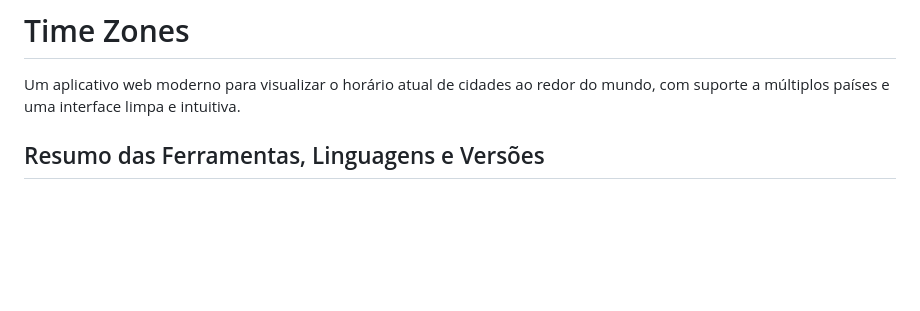
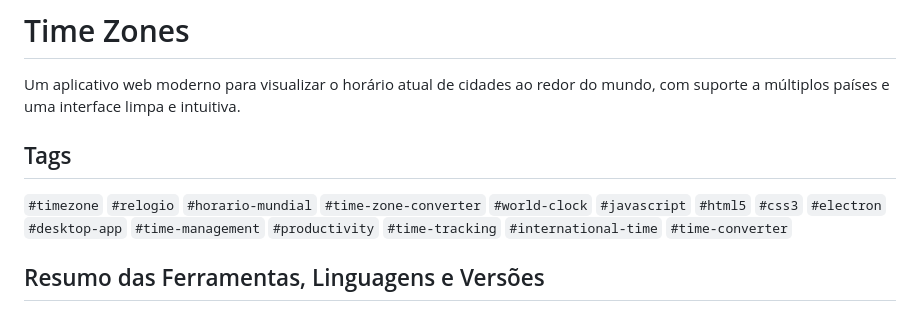
Before and after one commit to Seefrid/RologioWidget, a Markdown page: README.md, the part around the change. GitHub-like rendering; blank space fills up the shorter version.

```diff
--- a/README.md
+++ b/README.md
@@ -1,6 +1,9 @@
 # Time Zones
 
 Um aplicativo web moderno para visualizar o horário atual de cidades ao redor do mundo, com suporte a múltiplos países e uma interface limpa e intuitiva.
+
+## Tags
+`#timezone` `#relogio` `#horario-mundial` `#time-zone-converter` `#world-clock` `#javascript` `#html5` `#css3` `#electron` `#desktop-app` `#time-management` `#productivity` `#time-tracking` `#international-time` `#time-converter`
 
 ## Resumo das Ferramentas, Linguagens e Versões
 
```
